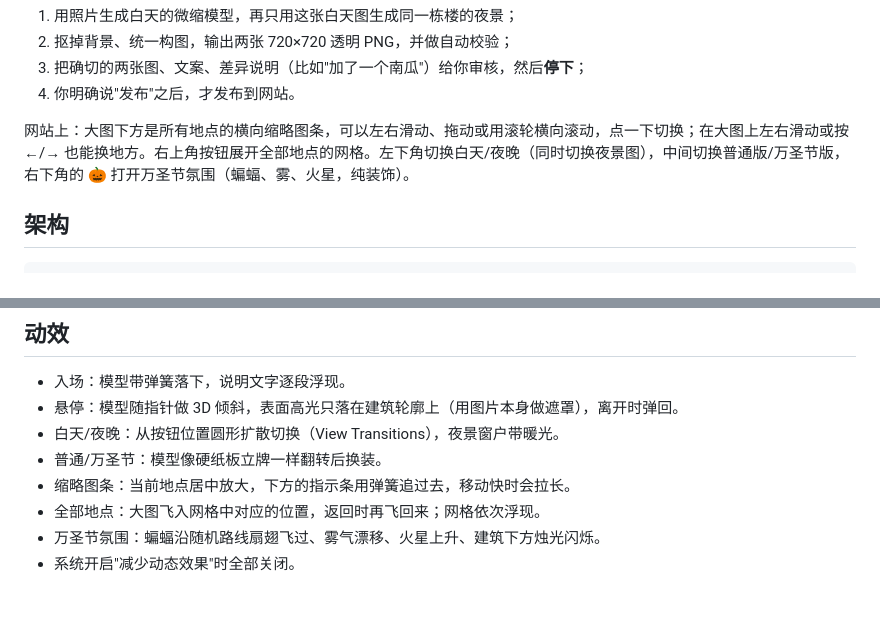
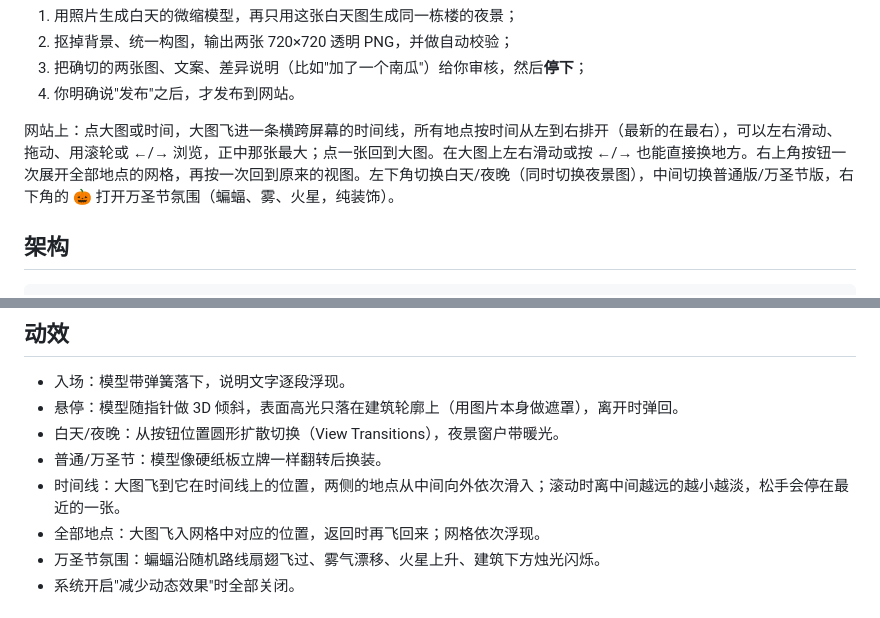
Before and after one commit to kimlucky7/halloween-checkin-kiro, a Markdown page: README.md, 2 parts joined by grey strips. Rendered like a GitHub page.

Commit message:
README: sideways timeline

```diff
--- a/README.md
+++ b/README.md
@@ -21,7 +21,7 @@ Skill 会：
 3. 把确切的两张图、文案、差异说明（比如"加了一个南瓜"）给你审核，然后**停下**；
 4. 你明确说"发布"之后，才发布到网站。
 
-网站上：大图下方是所有地点的横向缩略图条，可以左右滑动、拖动或用滚轮横向滚动，点一下切换；在大图上左右滑动或按 ←/→ 也能换地方。右上角按钮展开全部地点的网格。左下角切换白天/夜晚（同时切换夜景图），中间切换普通版/万圣节版，右下角的 🎃 打开万圣节氛围（蝙蝠、雾、火星，纯装饰）。
+网站上：点大图或时间，大图飞进一条横跨屏幕的时间线，所有地点按时间从左到右排开（最新的在最右），可以左右滑动、拖动、用滚轮或 ←/→ 浏览，正中那张最大；点一张回到大图。在大图上左右滑动或按 ←/→ 也能直接换地方。右上角按钮一次展开全部地点的网格，再按一次回到原来的视图。左下角切换白天/夜晚（同时切换夜景图），中间切换普通版/万圣节版，右下角的 🎃 打开万圣节氛围（蝙蝠、雾、火星，纯装饰）。
 
 ## 架构
 
@@ -46,7 +46,7 @@ Skill 会：
 - 悬停：模型随指针做 3D 倾斜，表面高光只落在建筑轮廓上（用图片本身做遮罩），离开时弹回。
 - 白天/夜晚：从按钮位置圆形扩散切换（View Transitions），夜景窗户带暖光。
 - 普通/万圣节：模型像硬纸板立牌一样翻转后换装。
-- 缩略图条：当前地点居中放大，下方的指示条用弹簧追过去，移动快时会拉长。
+- 时间线：大图飞到它在时间线上的位置，两侧的地点从中间向外依次滑入；滚动时离中间越远的越小越淡，松手会停在最近的一张。
 - 全部地点：大图飞入网格中对应的位置，返回时再飞回来；网格依次浮现。
 - 万圣节氛围：蝙蝠沿随机路线扇翅飞过、雾气漂移、火星上升、建筑下方烛光闪烁。
 - 系统开启"减少动态效果"时全部关闭。
```
